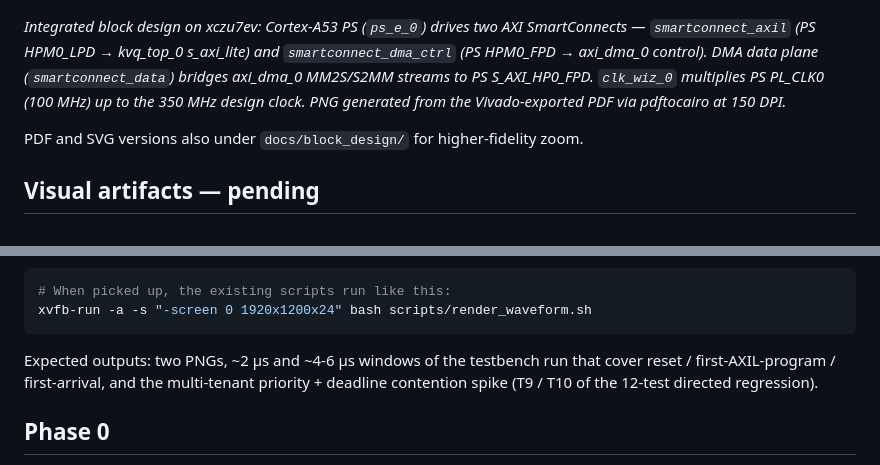
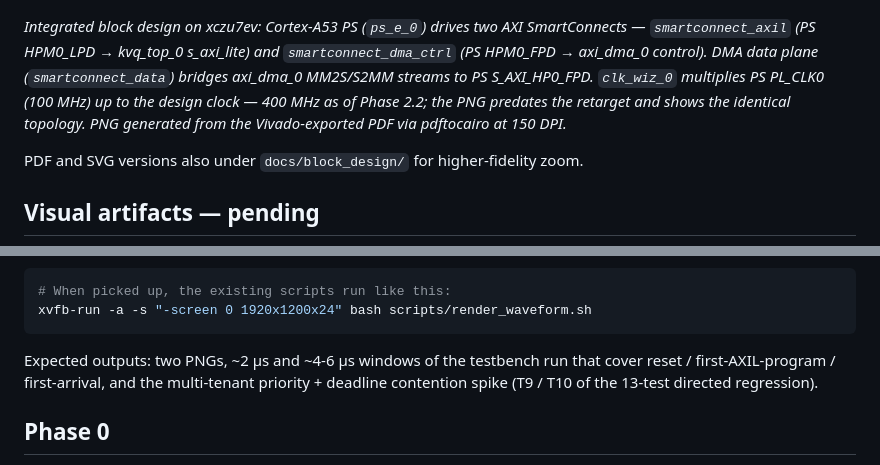
Before and after one commit to taitashaw/cxl-kv-forge-qos, a Markdown page: README.md, 2 parts joined by grey strips. Rendered like a GitHub page.

````diff
--- a/README.md
+++ b/README.md
@@ -26,7 +28,7 @@ Full closure narrative and four-build progression (Phase 1 → Phase 2.1) in `do
 
 ![Integrated block design](docs/block_design/kvq_top_bd.png)
 
-*Integrated block design on xczu7ev: Cortex-A53 PS (`ps_e_0`) drives two AXI SmartConnects — `smartconnect_axil` (PS HPM0_LPD → kvq_top_0 s_axi_lite) and `smartconnect_dma_ctrl` (PS HPM0_FPD → axi_dma_0 control). DMA data plane (`smartconnect_data`) bridges axi_dma_0 MM2S/S2MM streams to PS S_AXI_HP0_FPD. `clk_wiz_0` multiplies PS PL_CLK0 (100 MHz) up to the 350 MHz design clock. PNG generated from the Vivado-exported PDF via pdftocairo at 150 DPI.*
+*Integrated block design on xczu7ev: Cortex-A53 PS (`ps_e_0`) drives two AXI SmartConnects — `smartconnect_axil` (PS HPM0_LPD → kvq_top_0 s_axi_lite) and `smartconnect_dma_ctrl` (PS HPM0_FPD → axi_dma_0 control). DMA data plane (`smartconnect_data`) bridges axi_dma_0 MM2S/S2MM streams to PS S_AXI_HP0_FPD. `clk_wiz_0` multiplies PS PL_CLK0 (100 MHz) up to the design clock — 400 MHz as of Phase 2.2; the PNG predates the retarget and shows the identical topology. PNG generated from the Vivado-exported PDF via pdftocairo at 150 DPI.*
 
 PDF and SVG versions also under `docs/block_design/` for higher-fidelity zoom.
 
@@ -39,7 +41,7 @@ Waveform PNGs for the XSim regression (`docs/waveforms/qos_phase1_bringup.png`,
 xvfb-run -a -s "-screen 0 1920x1200x24" bash scripts/render_waveform.sh
 ```
 
-Expected outputs: two PNGs, ~2 µs and ~4-6 µs windows of the testbench run that cover reset / first-AXIL-program / first-arrival, and the multi-tenant priority + deadline contention spike (T9 / T10 of the 12-test directed regression).
+Expected outputs: two PNGs, ~2 µs and ~4-6 µs windows of the testbench run that cover reset / first-AXIL-program / first-arrival, and the multi-tenant priority + deadline contention spike (T9 / T10 of the 13-test directed regression).
 
 ## Phase 0
 
````
Also changed, not shown: other parts of README.md (+16 -13 lines).
